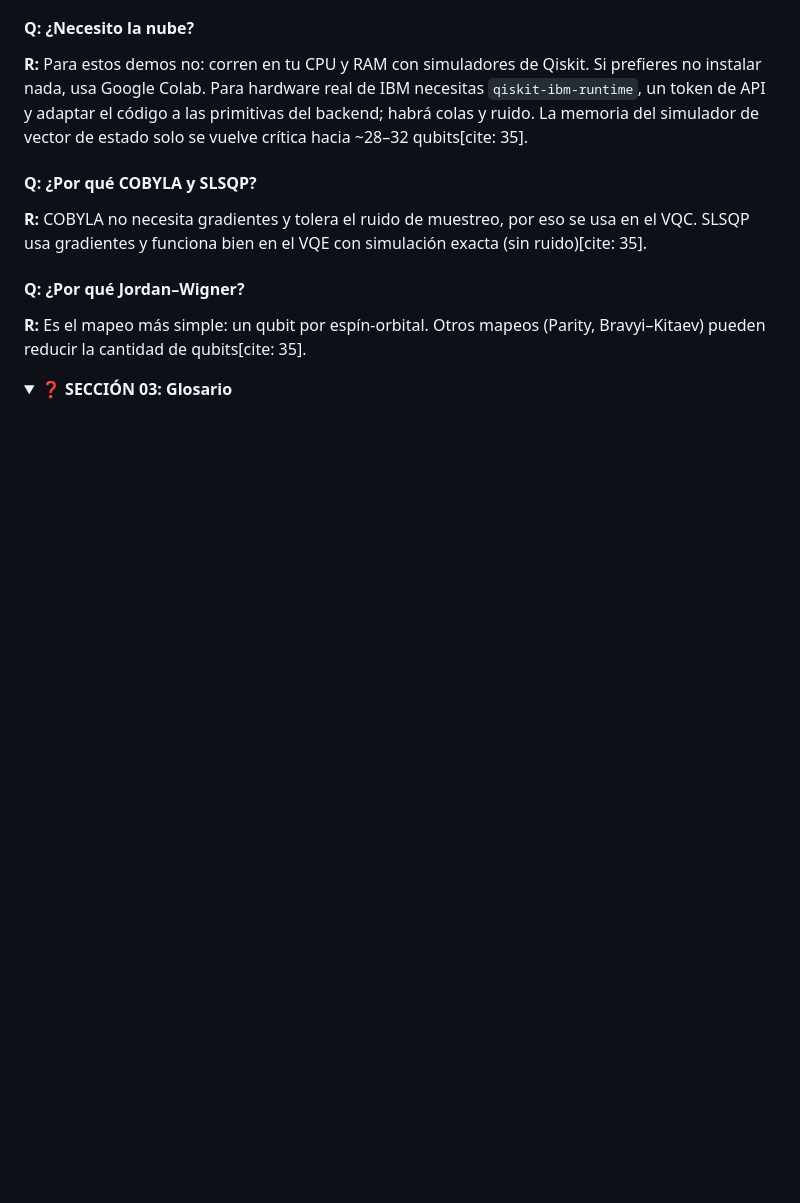
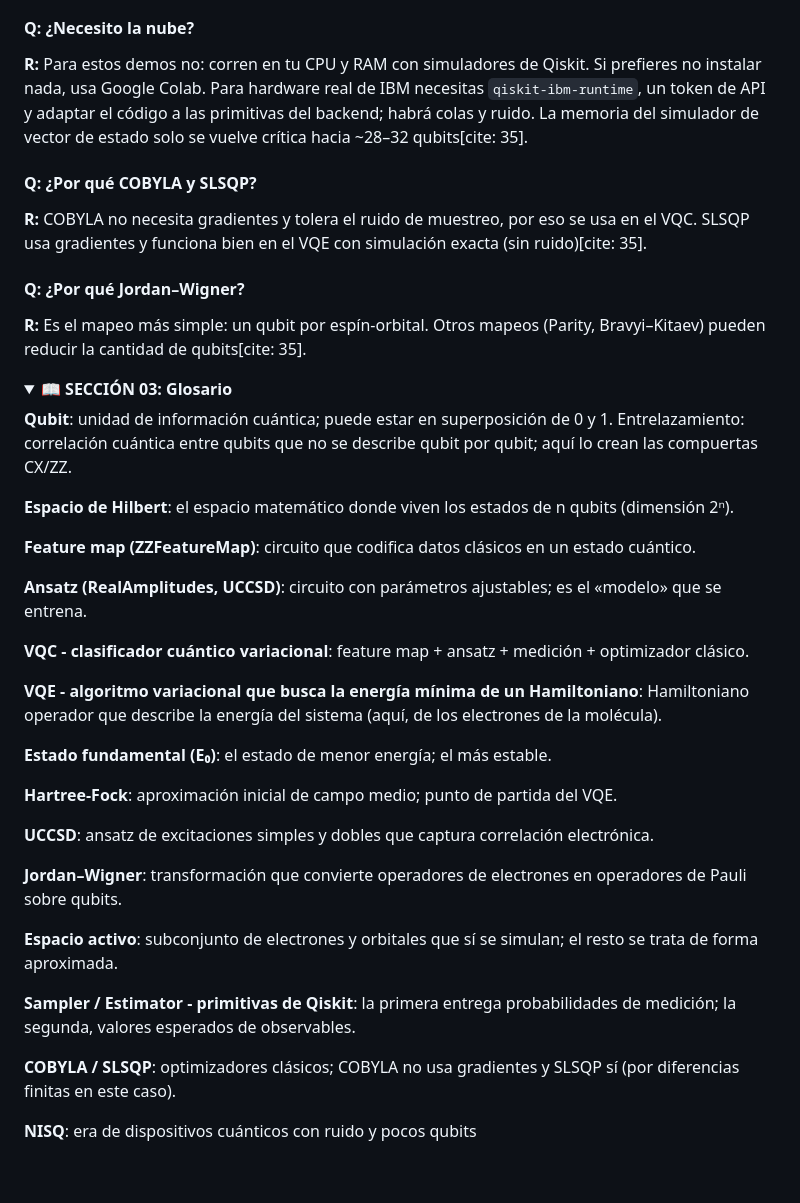
Before and after one commit to Gamzeescript/qml_anemia_project, a Markdown page: README.md, the part around one of its changes. Rendered like a GitHub page; folded sections open; blank space fills up the shorter version.

Commit message:
update de seccion
Seccion actualizada de glosario

```diff
--- a/README.md
+++ b/README.md
@@ -66,8 +66,47 @@ Bienvenido al nexo del proyecto. Este repositorio aborda un mismo problema clín
 
 
 <details id="#-sección-03-glosario-cuántico">
-<summary><b>❓ SECCIÓN 03: Glosario</b></summary>
+<summary><b>📖  SECCIÓN 03: Glosario</b></summary>
 
+**Qubit**: unidad de información cuántica; puede estar en superposición de 0 y 1.
+Entrelazamiento: correlación cuántica entre qubits que no se describe qubit por qubit;
+aquí lo crean las compuertas CX/ZZ.
+
+**Espacio de Hilbert**: el espacio matemático donde viven los estados de n qubits
+(dimensión 2ⁿ).
+
+**Feature map (ZZFeatureMap)**: circuito que codifica datos clásicos en un estado
+cuántico.
+
+**Ansatz (RealAmplitudes, UCCSD)**: circuito con parámetros ajustables; es el «modelo»
+que se entrena.
+
+**VQC - clasificador cuántico variacional**: feature map + ansatz + medición + optimizador
+clásico.
+
+**VQE -  algoritmo variacional que busca la energía mínima de un Hamiltoniano**:
+Hamiltoniano operador que describe la energía del sistema (aquí, de los electrones de
+la molécula).
+
+**Estado fundamental (E₀)**: el estado de menor energía; el más estable.
+
+**Hartree-Fock**: aproximación inicial de campo medio; punto de partida del VQE.
+
+**UCCSD**: ansatz de excitaciones simples y dobles que captura correlación electrónica.
+
+**Jordan–Wigner**: transformación que convierte operadores de electrones en
+operadores de Pauli sobre qubits.
+
+**Espacio activo**: subconjunto de electrones y orbitales que sí se simulan; el resto se
+trata de forma aproximada.
+
+**Sampler / Estimator - primitivas de Qiskit**: la primera entrega probabilidades de
+medición; la segunda, valores esperados de observables.
+
+**COBYLA / SLSQP**: optimizadores clásicos; COBYLA no usa gradientes y SLSQP sí (por
+diferencias finitas en este caso).
+
+**NISQ**: era de dispositivos cuánticos con ruido y pocos qubits
 
 <br/>
 </details>
```
Also changed, not shown: other parts of README.md (+1 -1 lines).
